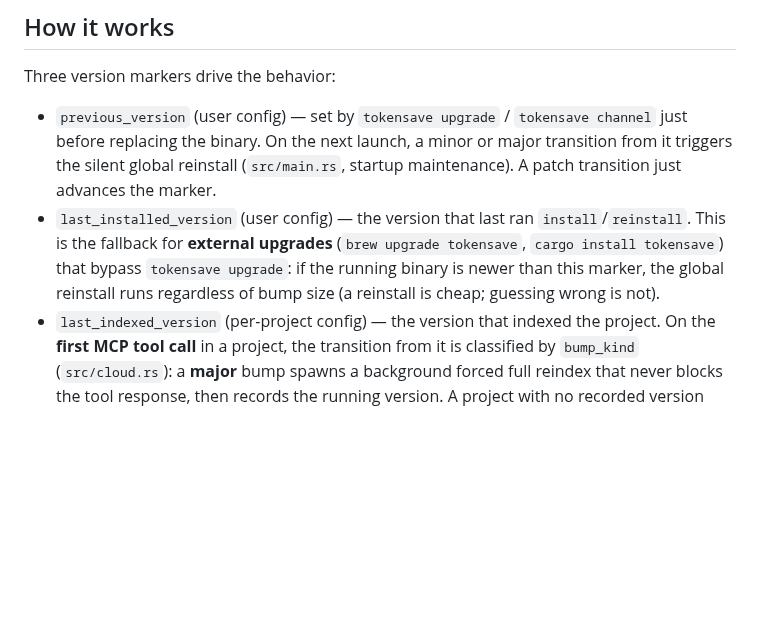
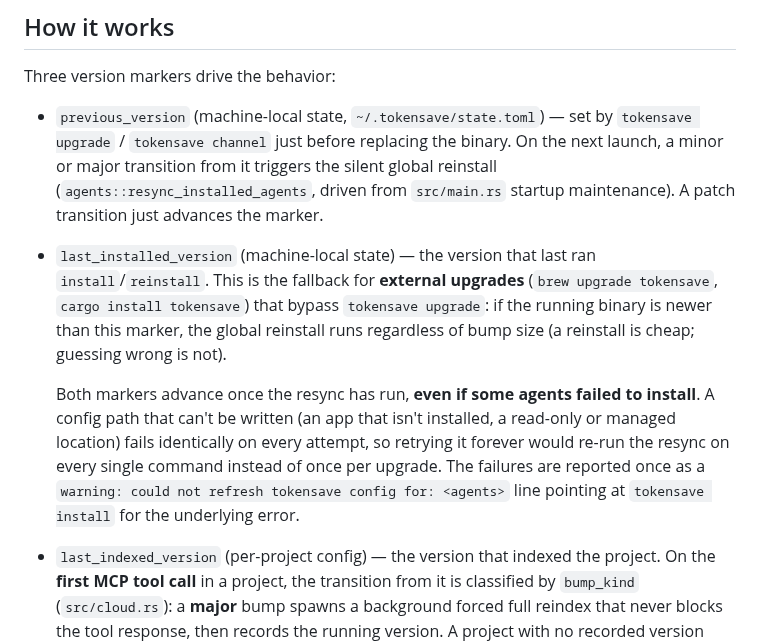
Before and after one commit to aovestdipaperino/tokensave, a Markdown page: TOKENSAVE-VERSIONING.md, the part around the change. Rendered like a GitHub page; blank space fills up the shorter version.

```diff
--- a/TOKENSAVE-VERSIONING.md
+++ b/TOKENSAVE-VERSIONING.md
@@ -20,8 +20,10 @@ The cost is that the components stop meaning what SemVer readers expect. A relea
 
 Three version markers drive the behavior:
 
-- `previous_version` (user config) — set by `tokensave upgrade` / `tokensave channel` just before replacing the binary. On the next launch, a minor or major transition from it triggers the silent global reinstall (`src/main.rs`, startup maintenance). A patch transition just advances the marker.
-- `last_installed_version` (user config) — the version that last ran `install`/`reinstall`. This is the fallback for **external upgrades** (`brew upgrade tokensave`, `cargo install tokensave`) that bypass `tokensave upgrade`: if the running binary is newer than this marker, the global reinstall runs regardless of bump size (a reinstall is cheap; guessing wrong is not).
+- `previous_version` (machine-local state, `~/.tokensave/state.toml`) — set by `tokensave upgrade` / `tokensave channel` just before replacing the binary. On the next launch, a minor or major transition from it triggers the silent global reinstall (`agents::resync_installed_agents`, driven from `src/main.rs` startup maintenance). A patch transition just advances the marker.
+- `last_installed_version` (machine-local state) — the version that last ran `install`/`reinstall`. This is the fallback for **external upgrades** (`brew upgrade tokensave`, `cargo install tokensave`) that bypass `tokensave upgrade`: if the running binary is newer than this marker, the global reinstall runs regardless of bump size (a reinstall is cheap; guessing wrong is not).
+
+  Both markers advance once the resync has run, **even if some agents failed to install**. A config path that can't be written (an app that isn't installed, a read-only or managed location) fails identically on every attempt, so retrying it forever would re-run the resync on every single command instead of once per upgrade. The failures are reported once as a `warning: could not refresh tokensave config for: <agents>` line pointing at `tokensave install` for the underlying error.
 - `last_indexed_version` (per-project config) — the version that indexed the project. On the **first MCP tool call** in a project, the transition from it is classified by `bump_kind` (`src/cloud.rs`): a **major** bump spawns a background forced full reindex that never blocks the tool response, then records the running version. A project with no recorded version (created before this mechanism existed) is treated as major so it backfills.
 
 Beta and stable are separate channels: transitions never cross them, and a cross-channel version pair classifies as "no action".
```
Also changed, not shown: README.md (+9 -0 lines), docs/USER-GUIDE.md (+17 -4 lines).
